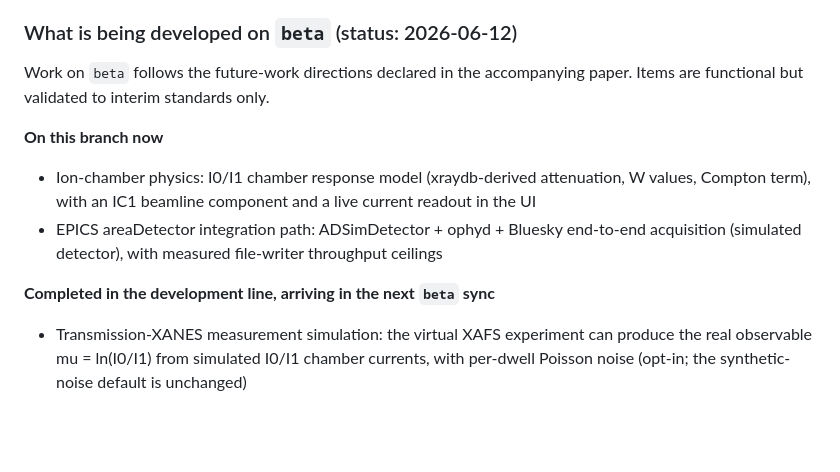
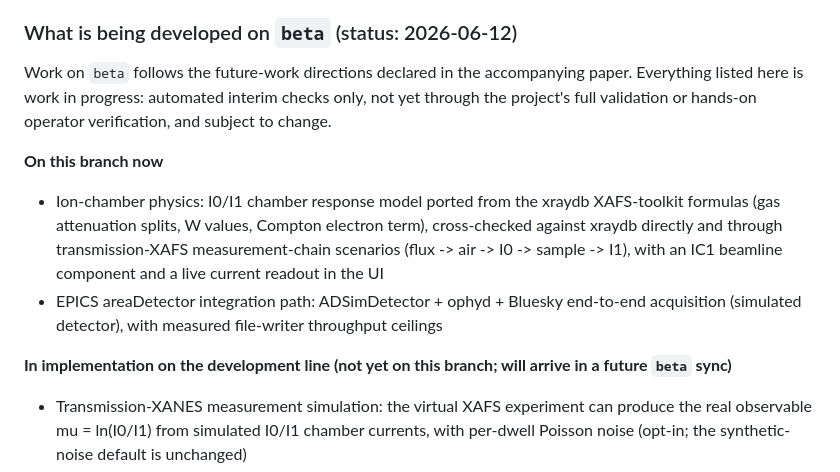
Before and after one commit to Jae-yong-Shin/K4GSR-HXNP-SHIN-PUBLIC, a Markdown page: README.md, the part around the change. GitHub-like rendering; blank space fills up the shorter version.

Commit message:
docs(beta): reword work list — in implementation, not completed; ion-chamber bullet covers the XAFS-toolkit port and measurement-chain scenarios
Items in the development line are not fully developed nor operator-verified
yet, so the heading and intro now say so explicitly.

Co-Authored-By: Claude Fable 5 <noreply@anthropic.com>

```diff
--- a/README.md
+++ b/README.md
@@ -14,14 +14,14 @@ This repository accompanies a peer-reviewed journal submission.
 
 ### What is being developed on `beta` (status: 2026-06-12)
 
-Work on `beta` follows the future-work directions declared in the accompanying paper. Items are functional but validated to interim standards only.
+Work on `beta` follows the future-work directions declared in the accompanying paper. Everything listed here is work in progress: automated interim checks only, not yet through the project's full validation or hands-on operator verification, and subject to change.
 
 **On this branch now**
 
-- Ion-chamber physics: I0/I1 chamber response model (xraydb-derived attenuation, W values, Compton term), with an IC1 beamline component and a live current readout in the UI
+- Ion-chamber physics: I0/I1 chamber response model ported from the xraydb XAFS-toolkit formulas (gas attenuation splits, W values, Compton electron term), cross-checked against xraydb directly and through transmission-XAFS measurement-chain scenarios (flux -> air -> I0 -> sample -> I1), with an IC1 beamline component and a live current readout in the UI
 - EPICS areaDetector integration path: ADSimDetector + ophyd + Bluesky end-to-end acquisition (simulated detector), with measured file-writer throughput ceilings
 
-**Completed in the development line, arriving in the next `beta` sync**
+**In implementation on the development line (not yet on this branch; will arrive in a future `beta` sync)**
 
 - Transmission-XANES measurement simulation: the virtual XAFS experiment can produce the real observable mu = ln(I0/I1) from simulated I0/I1 chamber currents, with per-dwell Poisson noise (opt-in; the synthetic-noise default is unchanged)
 - WebGPU acceleration of the Monte Carlo ray-tracing engine (opt-in, automatic CPU fallback): the source-to-monochromator per-ray segment runs as a compute shader, validated against the CPU engine by statistical-parity gates (per-element transmission parity within 0.15% at 1e6 rays); million-ray runs complete in about half the CPU time end to end, with the GPU segment itself roughly 20x faster
```
